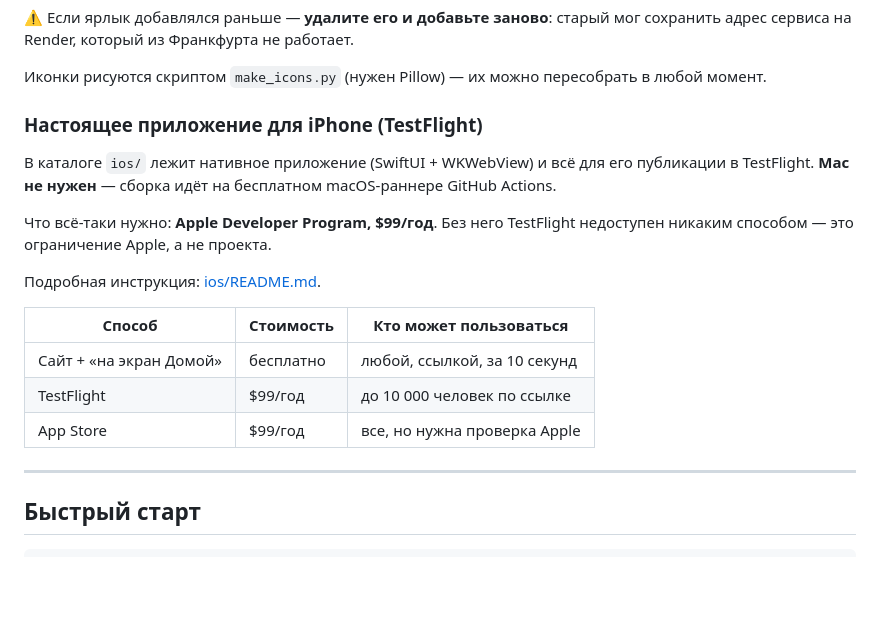
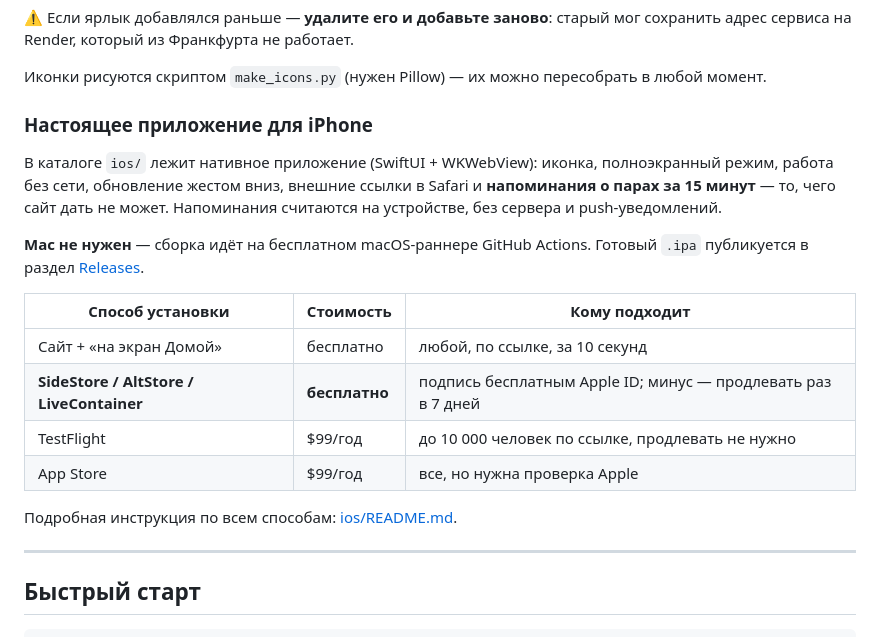
Before and after one commit to vintubin17-stack/ukrtb-schedule, a Markdown page: README.md, the part around the change. GitHub-like rendering; blank space fills up the shorter version.

Commit message:
README: бесплатная установка приложения и напоминания о парах

```diff
--- a/README.md
+++ b/README.md
@@ -75,22 +75,25 @@ powershell -ExecutionPolicy Bypass -File refresh.ps1
 Иконки рисуются скриптом `make_icons.py` (нужен Pillow) — их можно
 пересобрать в любой момент.
 
-### Настоящее приложение для iPhone (TestFlight)
+### Настоящее приложение для iPhone
 
-В каталоге `ios/` лежит нативное приложение (SwiftUI + WKWebView) и всё для
-его публикации в TestFlight. **Mac не нужен** — сборка идёт на бесплатном
-macOS-раннере GitHub Actions.
+В каталоге `ios/` лежит нативное приложение (SwiftUI + WKWebView): иконка,
+полноэкранный режим, работа без сети, обновление жестом вниз, внешние ссылки
+в Safari и **напоминания о парах за 15 минут** — то, чего сайт дать не может.
+Напоминания считаются на устройстве, без сервера и push-уведомлений.
 
-Что всё-таки нужно: **Apple Developer Program, $99/год**. Без него TestFlight
-недоступен никаким способом — это ограничение Apple, а не проекта.
+**Mac не нужен** — сборка идёт на бесплатном macOS-раннере GitHub Actions.
+Готовый `.ipa` публикуется в раздел
+[Releases](https://github.com/vintubin17-stack/ukrtb-schedule/releases/tag/ios-latest).
 
-Подробная инструкция: [ios/README.md](ios/README.md).
+| Способ установки | Стоимость | Кому подходит |
+| --- | --- | --- |
+| Сайт + «на экран Домой» | бесплатно | любой, по ссылке, за 10 секунд |
+| **SideStore / AltStore / LiveContainer** | **бесплатно** | подпись бесплатным Apple ID; минус — продлевать раз в 7 дней |
+| TestFlight | $99/год | до 10 000 человек по ссылке, продлевать не нужно |
+| App Store | $99/год | все, но нужна проверка Apple |
 
-| Способ | Стоимость | Кто может пользоваться |
-| --- | --- | --- |
-| Сайт + «на экран Домой» | бесплатно | любой, ссылкой, за 10 секунд |
-| TestFlight | $99/год | до 10 000 человек по ссылке |
-| App Store | $99/год | все, но нужна проверка Apple |
+Подробная инструкция по всем способам: [ios/README.md](ios/README.md).
 
 ---
 
```
